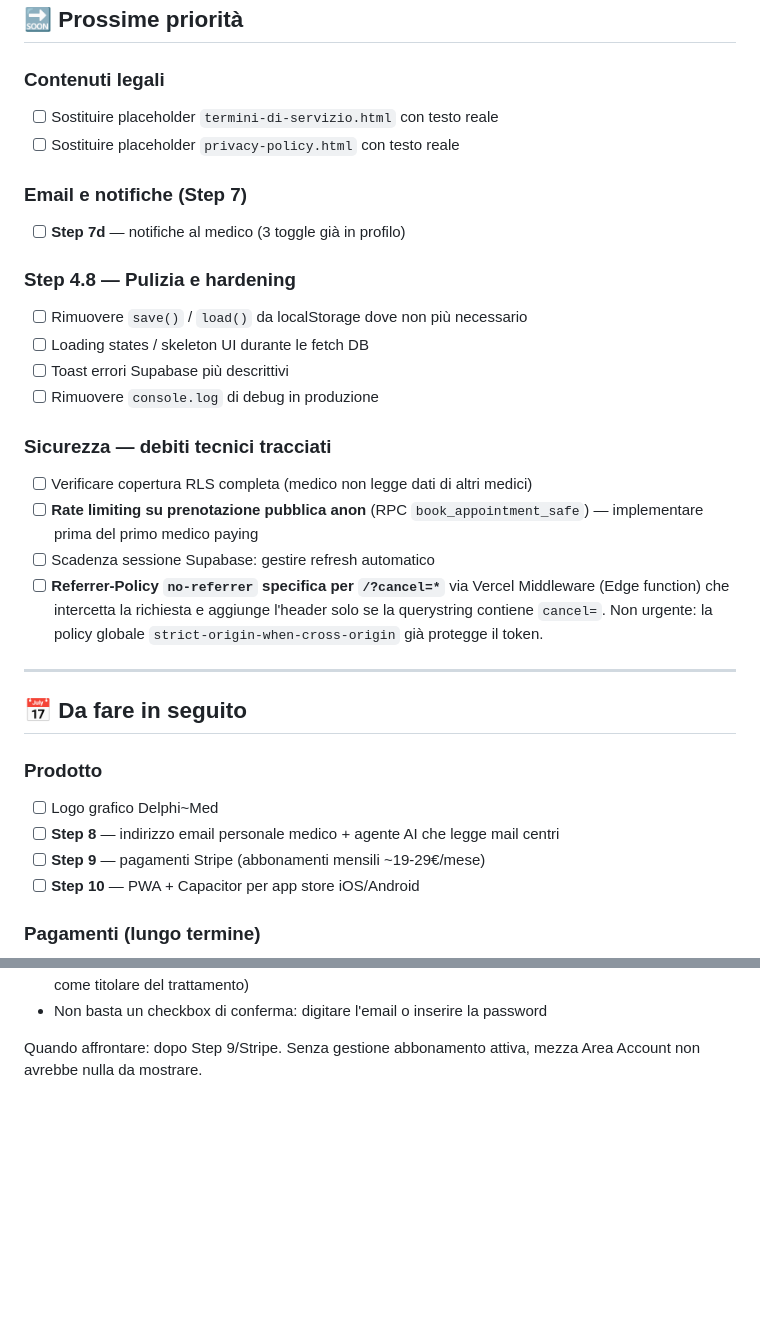
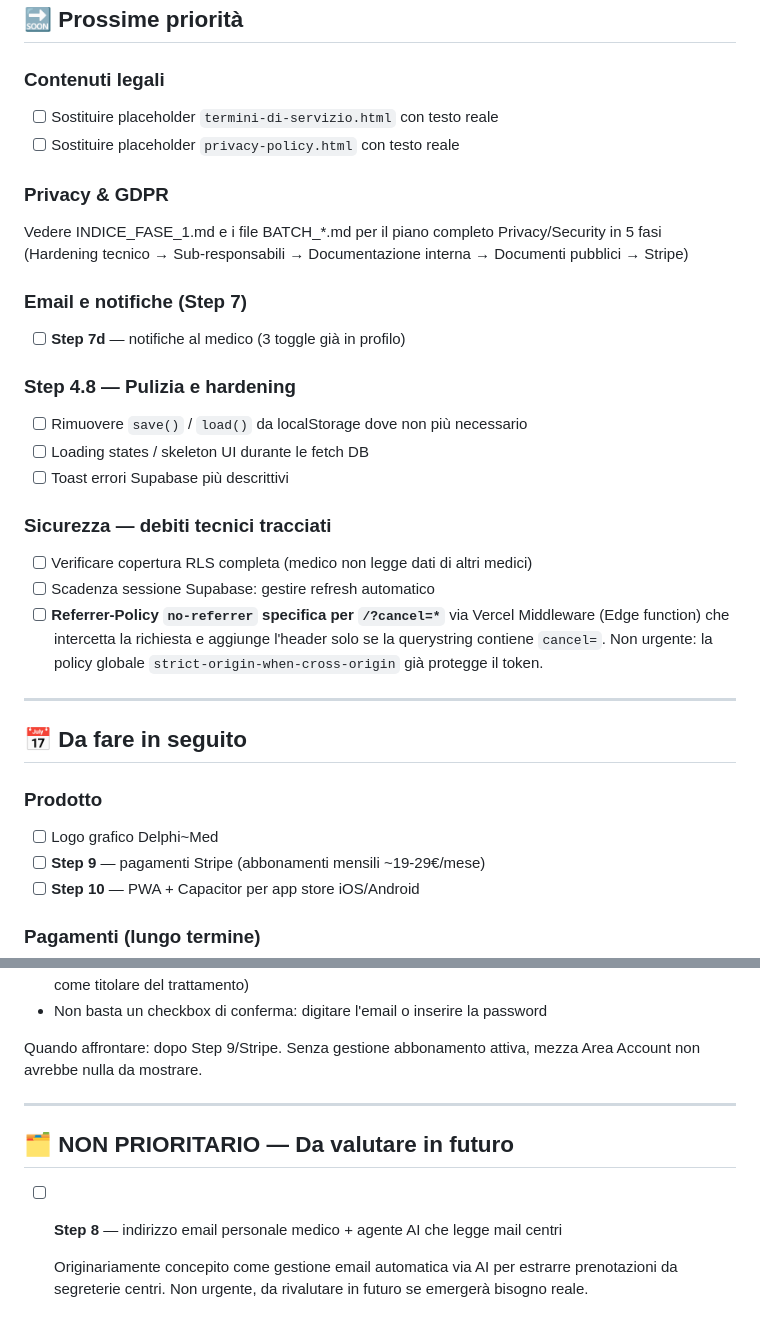
Before and after one commit to fabiocastaldo/medidesk, a Markdown page: TODO.md, 2 parts joined by grey strips. GitHub-like rendering; blank space fills up the shorter version.

Commit message:
docs: pulizia TODO post-Batch A

```diff
--- a/TODO.md
+++ b/TODO.md
@@ -279,6 +279,10 @@ Branch `feat/security-hardening` → `master` (merge commit `837e273`)
 - [ ] Sostituire placeholder `termini-di-servizio.html` con testo reale
 - [ ] Sostituire placeholder `privacy-policy.html` con testo reale
 
+### Privacy & GDPR
+
+Vedere INDICE_FASE_1.md e i file BATCH_*.md per il piano completo Privacy/Security in 5 fasi (Hardening tecnico → Sub-responsabili → Documentazione interna → Documenti pubblici → Stripe)
+
 ### Email e notifiche (Step 7)
 - [ ] **Step 7d** — notifiche al medico (3 toggle già in profilo)
 
@@ -286,11 +290,9 @@ Branch `feat/security-hardening` → `master` (merge commit `837e273`)
 - [ ] Rimuovere `save()` / `load()` da localStorage dove non più necessario
 - [ ] Loading states / skeleton UI durante le fetch DB
 - [ ] Toast errori Supabase più descrittivi
-- [ ] Rimuovere `console.log` di debug in produzione
 
 ### Sicurezza — debiti tecnici tracciati
 - [ ] Verificare copertura RLS completa (medico non legge dati di altri medici)
-- [ ] **Rate limiting su prenotazione pubblica anon** (RPC `book_appointment_safe`) — implementare prima del primo medico paying
 - [ ] Scadenza sessione Supabase: gestire refresh automatico
 - [ ] **Referrer-Policy `no-referrer` specifica per `/?cancel=*`** via Vercel Middleware (Edge function) che intercetta la richiesta e aggiunge l'header solo se la querystring contiene `cancel=`. Non urgente: la policy globale `strict-origin-when-cross-origin` già protegge il token.
 
@@ -300,7 +302,6 @@ Branch `feat/security-hardening` → `master` (merge commit `837e273`)
 
 ### Prodotto
 - [ ] Logo grafico Delphi~Med
-- [ ] **Step 8** — indirizzo email personale medico + agente AI che legge mail centri
 - [ ] **Step 9** — pagamenti Stripe (abbonamenti mensili ~19-29€/mese)
 - [ ] **Step 10** — PWA + Capacitor per app store iOS/Android
 
@@ -395,3 +396,11 @@ Decisioni importanti su "elimina profilo":
 - Non basta un checkbox di conferma: digitare l'email o inserire la password
 
 Quando affrontare: dopo Step 9/Stripe. Senza gestione abbonamento attiva, mezza Area Account non avrebbe nulla da mostrare.
+
+---
+
+## 🗂️ NON PRIORITARIO — Da valutare in futuro
+
+- [ ] **Step 8** — indirizzo email personale medico + agente AI che legge mail centri
+
+  Originariamente concepito come gestione email automatica via AI per estrarre prenotazioni da segreterie centri. Non urgente, da rivalutare in futuro se emergerà bisogno reale.
```
